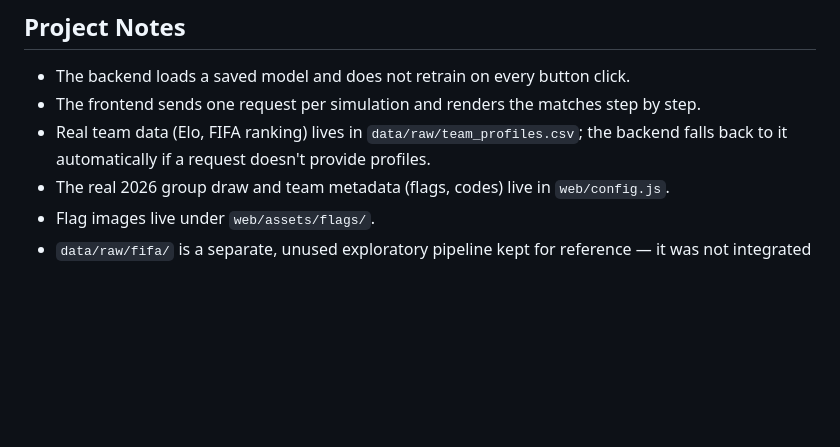
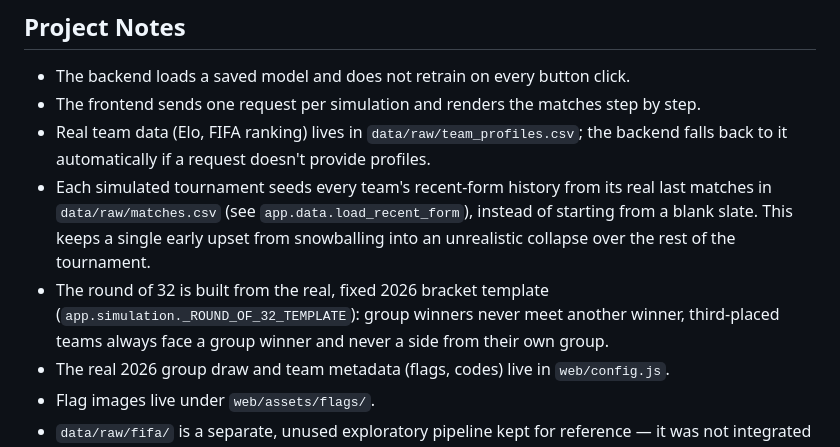
Before and after one commit to thiagotvos/World-Cup-Simulation, a Markdown page: README.md, the part around the change. GitHub-like rendering; blank space fills up the shorter version.

Commit message:
Document recent-form seeding and fixed bracket template in README

```diff
--- a/README.md
+++ b/README.md
@@ -79,6 +79,8 @@ Compares the model's predicted outcome for every official World Cup match from 1
 - The backend loads a saved model and does not retrain on every button click.
 - The frontend sends one request per simulation and renders the matches step by step.
 - Real team data (Elo, FIFA ranking) lives in `data/raw/team_profiles.csv`; the backend falls back to it automatically if a request doesn't provide profiles.
+- Each simulated tournament seeds every team's recent-form history from its real last matches in `data/raw/matches.csv` (see `app.data.load_recent_form`), instead of starting from a blank slate. This keeps a single early upset from snowballing into an unrealistic collapse over the rest of the tournament.
+- The round of 32 is built from the real, fixed 2026 bracket template (`app.simulation._ROUND_OF_32_TEMPLATE`): group winners never meet another winner, third-placed teams always face a group winner and never a side from their own group.
 - The real 2026 group draw and team metadata (flags, codes) live in `web/config.js`.
 - Flag images live under `web/assets/flags/`.
 - `data/raw/fifa/` is a separate, unused exploratory pipeline kept for reference — it was not integrated into the final model.
```
